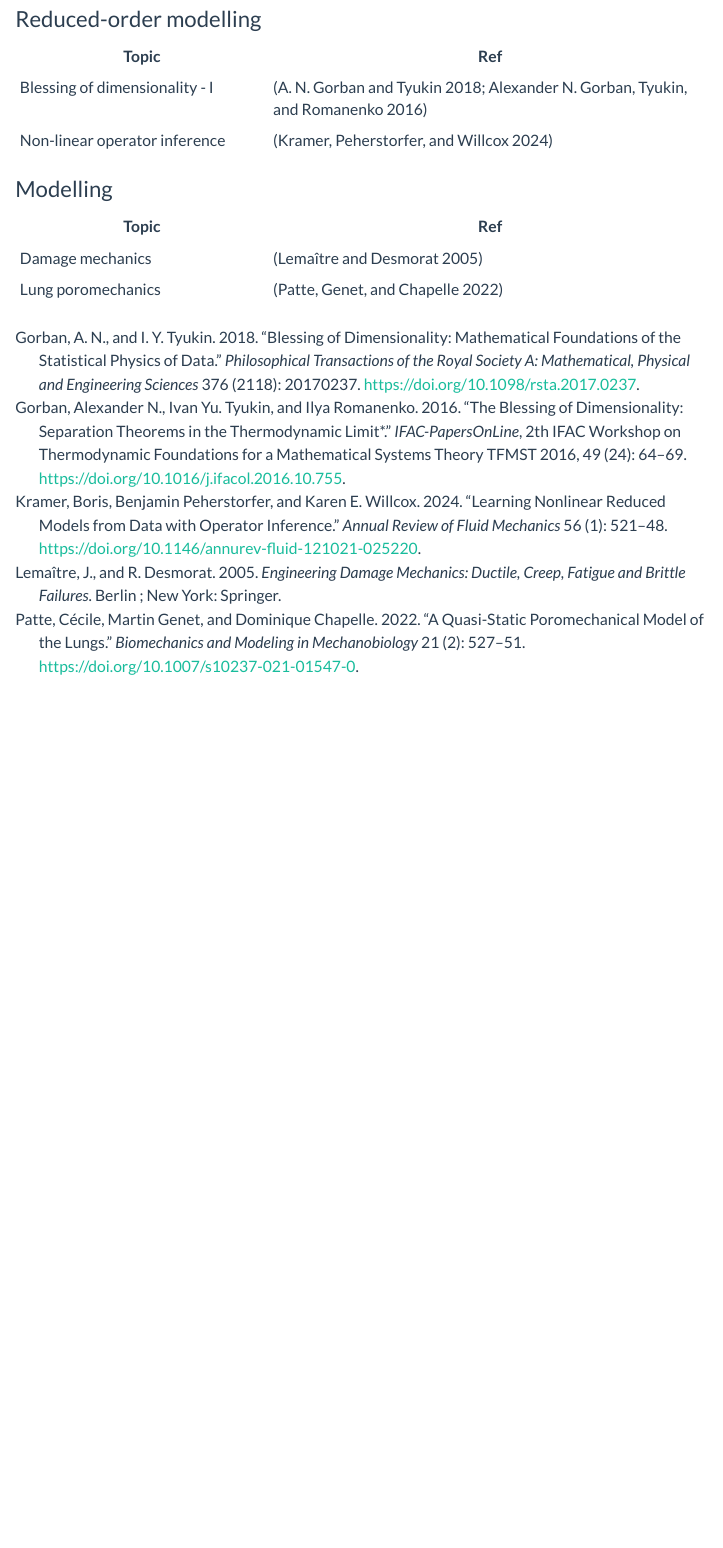
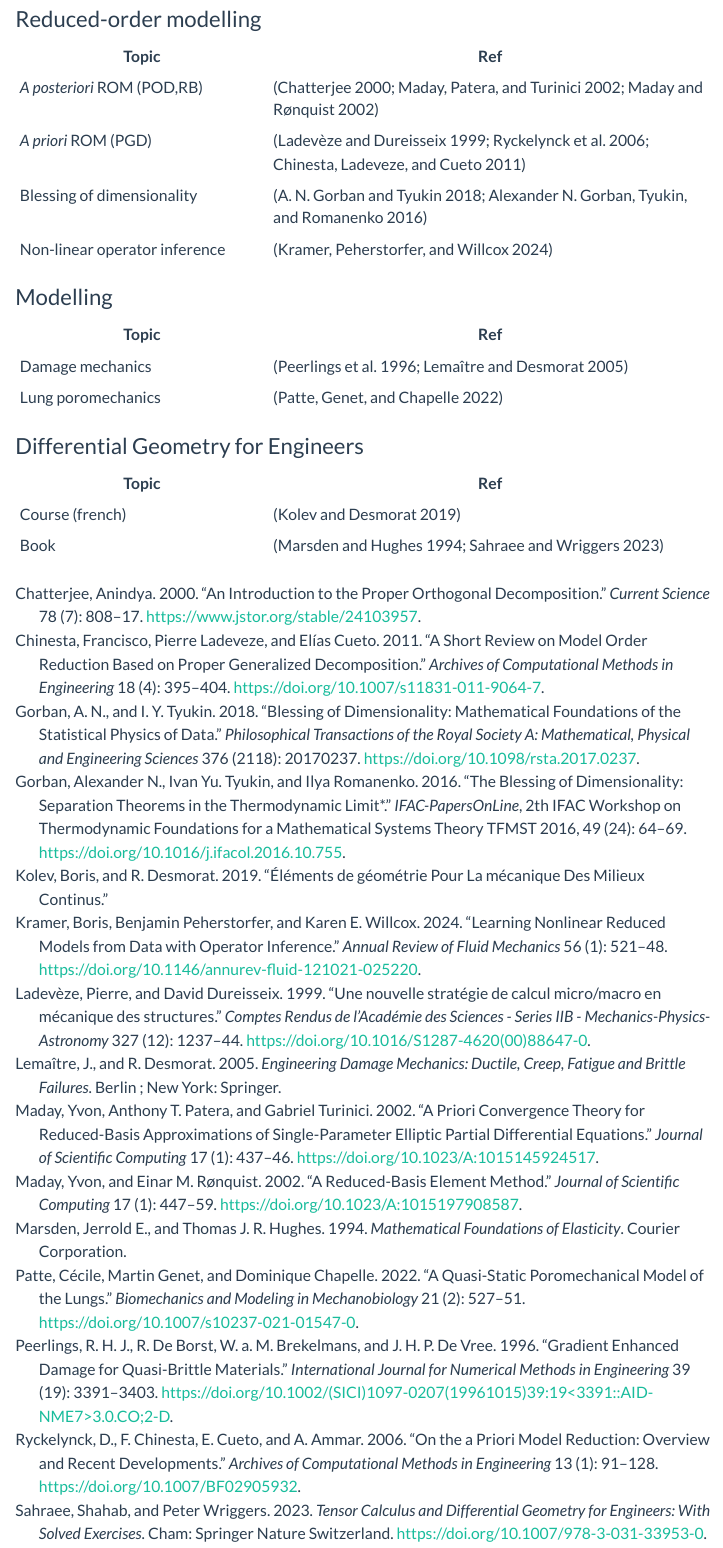
Before and after one commit to AlexandreDabySeesaram/Wiki_LMS, a Quarto document (LitReview.qmd): the page in a window 1100 px wide, from 120 px down. Rendered offline with R 4.5, knitr and Pandoc in place of Quarto, with nearby package versions; menus at the side of the page are left out.

Commit message:
Update Journal club

```diff
--- a/LitReview.qmd
+++ b/LitReview.qmd
@@ -10,12 +10,23 @@ format:
 
 |       Topic            | Ref                                      |
 |------------------------|------------------------------------------|
-|       Blessing of dimensionality - I              | [@gorbanBlessingDimensionalityMathematical2018; @gorbanBlessingDimensionalitySeparation2016]  |
+|       *A posteriori* ROM (POD,RB)              | [@chatterjeeIntroductionProperOrthogonal2000;@madayPrioriConvergenceTheory2002;@madayReducedBasisElementMethod2002] |
+|       *A priori* ROM (PGD)              | [@ladevezeNouvelleStrategieCalcul1999;@ryckelynckPrioriModelReduction2006;@chinestaShortReviewModel2011] |
+|       Blessing of dimensionality              | [@gorbanBlessingDimensionalityMathematical2018; @gorbanBlessingDimensionalitySeparation2016]  |
 |       Non-linear operator inference              | [@kramerLearningNonlinearReduced2024] |
+
 
 ### Modelling
 
 |       Topic            | Ref                                      |
 |------------------------|------------------------------------------|
-|       Damage mechanics          | [@lemaitre_engineering_2005]             |
+|       Damage mechanics          | [@peerlingsGradientEnhancedDamage1996;@lemaitre_engineering_2005]             |
 |       Lung poromechanics           | [@patteQuasistaticPoromechanicalModel2022]             |
+
+
+### Differential Geometry for Engineers
+
+|       Topic            | Ref                                      |
+|------------------------|------------------------------------------|
+|       Course (french)          | [@kolevElementsGeometriePour2019]             |
+|       Book           | [@marsdenMathematicalFoundationsElasticity1994;@sahraeeTensorCalculusDifferential2023]             |
--- a/Resources/FENNI-PGD.bib
+++ b/Resources/FENNI-PGD.bib
@@ -693,7 +693,7 @@
 
 @article{ryckelynckPrioriModelReduction2006,
   title = {On the a Priori Model Reduction: {{Overview}} and Recent Developments},
-  shorttitle = {On Thea Priori Model Reduction},
+  shorttitle = {On The a Priori Model Reduction},
   author = {Ryckelynck, D. and Chinesta, F. and Cueto, E. and Ammar, A.},
   year = {2006},
   month = mar,
@@ -842,3 +842,59 @@
   keywords = {Finite element method,Inverse poromechanics,Modeling,Poromechanics,Pulmonary mechanics},
   file = {/Users/daby/Documents/biblio/Zotero_data/storage/ECEZ3GJU/Patte et al. - 2022 - A quasi-static poromechanical model of the lungs.pdf}
 }
+
+
+@unpublished{kolevElementsGeometriePour2019,
+  title = {{\'E}l{\'e}ments de G{\'e}om{\'e}trie Pour La M{\'e}canique Des Milieux Continus},
+  author = {Kolev, Boris and Desmorat, R.},
+  year = {2019},
+  month = nov,
+  urldate = {2022-09-20},
+  abstract = {Ce texte est le r{\'e}sultat d'un dialogue entre math{\'e}maticiens et m{\'e}caniciens. Il est destin{\'e} {\`a} faire le point sur le sujet des grandes d{\'e}formations, d'un point de vue g{\'e}om{\'e}trique, en y maintenant un discours math{\'e}matique rigoureux tout en restant accessible et proche des pr{\'e}occupations des m{\'e}caniciens.},
+  keywords = {espaces des metriques,geometrisation de la mecanique,lois de comportement,mecanique des grandes deformations},
+  file = {/Users/daby/Documents/biblio/Zotero_data/storage/DLQIQSV5/Kolev et Desmorat - 2019 - Éléments de géométrie pour la mécanique des milieu.pdf}
+}
+
+
+@book{marsdenMathematicalFoundationsElasticity1994,
+  title = {Mathematical {{Foundations}} of {{Elasticity}}},
+  author = {Marsden, Jerrold E. and Hughes, Thomas J. R.},
+  year = {1994},
+  month = jan,
+  publisher = {Courier Corporation},
+  abstract = {This advanced-level study approaches mathematical foundations of three-dimensional elasticity using modern differential geometry and functional analysis. It is directed to mathematicians, engineers and physicists who wish to see this classical subject in a modern setting with examples of newer mathematical contributions. Prerequisites include a solid background in advanced calculus and the basics of geometry and functional analysis.The first two chapters cover the background geometry ? developed as needed ? and use this discussion to obtain the basic results on kinematics and dynamics of continuous media. Subsequent chapters deal with elastic materials, linearization, variational principles, the use of functional analysis in elasticity, and bifurcation theory. Carefully selected problems are interspersed throughout, while a large bibliography rounds out the text.Jerrold E. Marsden is Professor of Mathematics, University of California, Berkeley. Thomas J. R. Hughes is Professor of Mechanical Engineering, Stanford University.},
+  googlebooks = {STyKAAAAQBAJ},
+  isbn = {978-0-486-67865-8},
+  langid = {english},
+  keywords = {Mathematics / General,Science / Mechanics / General,Technology & Engineering / Civil / General},
+  file = {/Users/daby/Documents/biblio/Zotero_data/storage/E8DL2WCC/Marsden and Hughes - 1994 - Mathematical Foundations of Elasticity.pdf}
+}
+
+
+@book{sahraeeTensorCalculusDifferential2023,
+  title = {Tensor {{Calculus}} and {{Differential Geometry}} for {{Engineers}}: {{With Solved Exercises}}},
+  shorttitle = {Tensor {{Calculus}} and {{Differential Geometry}} for {{Engineers}}},
+  author = {Sahraee, Shahab and Wriggers, Peter},
+  year = {2023},
+  publisher = {Springer Nature Switzerland},
+  address = {Cham},
+  doi = {10.1007/978-3-031-33953-0},
+  urldate = {2024-11-24},
+  copyright = {https://www.springernature.com/gp/researchers/text-and-data-mining},
+  isbn = {978-3-031-33952-3 978-3-031-33953-0},
+  langid = {english},
+  keywords = {computational mechanics,Curvilinear coordinates,differential geometry of curves,differential geometry of surfaces,Higher-Order Tensors,Representation theorem,tensor algebra,tensor calculus,vector algebra}
+}
+
+
+@article{peerlingsGradientEnhancedDamage1996,
+  title = {Gradient {{Enhanced Damage}} for {{Quasi-Brittle Materials}}},
+  author = {Peerlings, R. H. J. and De Borst, R. and Brekelmans, W. a. M. and De Vree, J. H. P.},
+  year = {1996},
+  journal = {International Journal for Numerical Methods in Engineering},
+  volume = {39},
+  number = {19},
+  pages = {3391--3403},
+  issn = {1097-0207},
+  doi = {10.1002/(SICI)1097-0207(19961015)39:19<3391::AID-NME7>3.0.CO;2-D},
+  urldate = {2023-10-09},
@@ -844,0 +904,3 @@
+  keywords = {continuum damage mechanics,finite element method,gradient dependence,localization},
+  file = {/Users/daby/Documents/biblio/Zotero_data/storage/BWPK8RHV/Peerlings et al. - 1996 - Gradient Enhanced Damage for Quasi-Brittle Materia.pdf;/Users/daby/Documents/biblio/Zotero_data/storage/74HQHKXZ/(SICI)1097-0207(19961015)39193391AID-NME73.0.html}
+}
```
Also changed, not shown: Resources/FENNI-PGD.bib (3 more changed lines), 2 other files.
